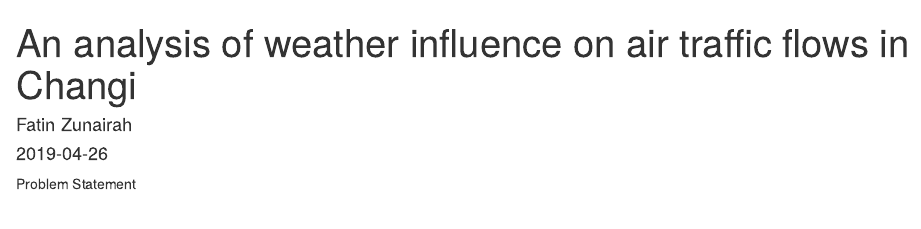
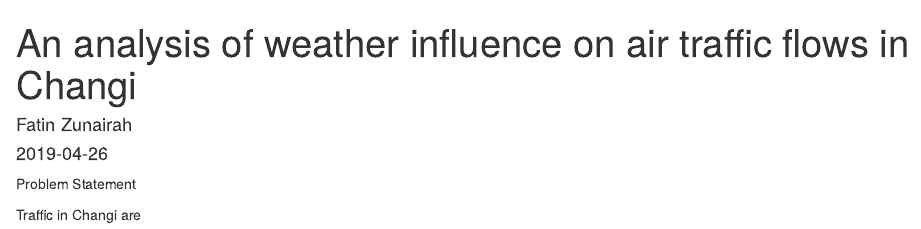
Before and after one commit to ftnznrh/final-cua, an R Markdown document (index.Rmd): the page in a window 1100 px wide, from its top. Rendered offline with R 4.5, knitr and Pandoc, with nearby package versions; drawn as R Markdown's standard HTML page in place of the format the file asks for.

Commit message:
try again

````diff
--- a/index.Rmd
+++ b/index.Rmd
@@ -14,7 +14,7 @@
 
 Problem Statement
 
-
+Traffic in Changi are
 
 ```{r include=FALSE}
 # automatically create a bib database for R packages
````
